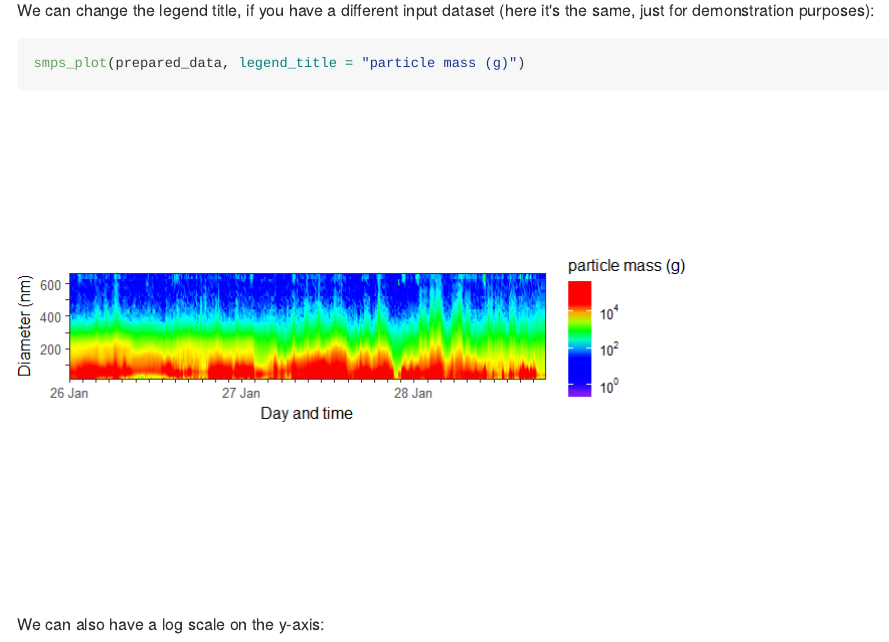
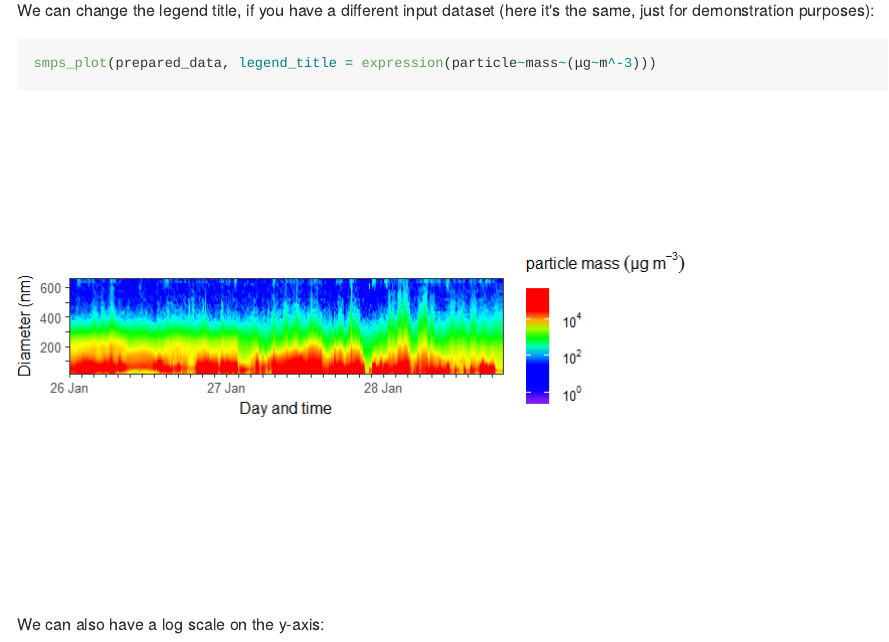
Before and after one commit to benmarwick/smps, an R Markdown document (README.Rmd): the page in a window 1100 px wide, from 2010 px down. The pictures show the output file README.md that the author committed with the source, drawn offline in the style of GitHub; badge pictures from the web are left out.

Commit message:
update legend

````diff
--- a/README.Rmd
+++ b/README.Rmd
@@ -65,7 +65,7 @@ smps_plot(prepared_data)
 We can change the legend title, if you have a different input dataset (here it's the same, just for demonstration purposes):
 
 ```{r legend}
-smps_plot(prepared_data, legend_title = "particle mass (g)")
+smps_plot(prepared_data, legend_title = expression(particle~mass~(μg~m^-3)))
 ```
 
 We can also have a log scale on the y-axis:
````
Also changed, not shown: README.md, figures/README-legend-1.png.
